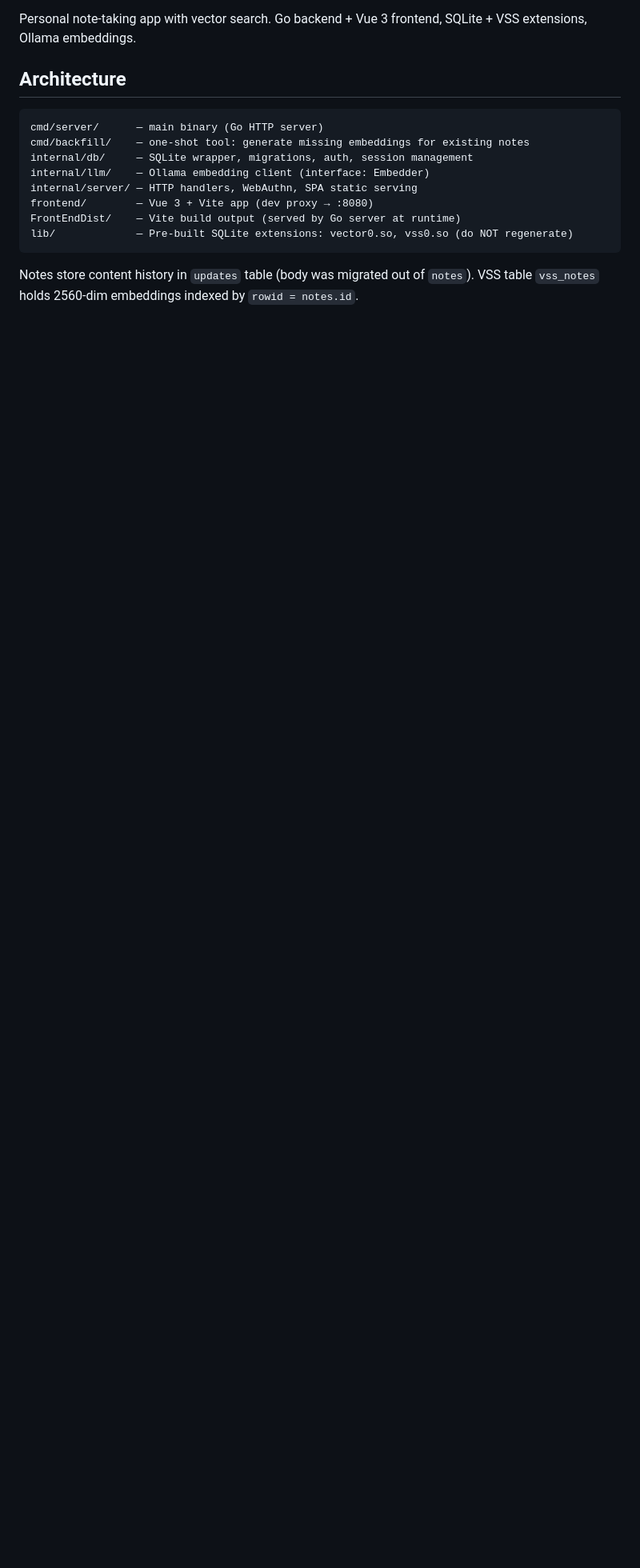
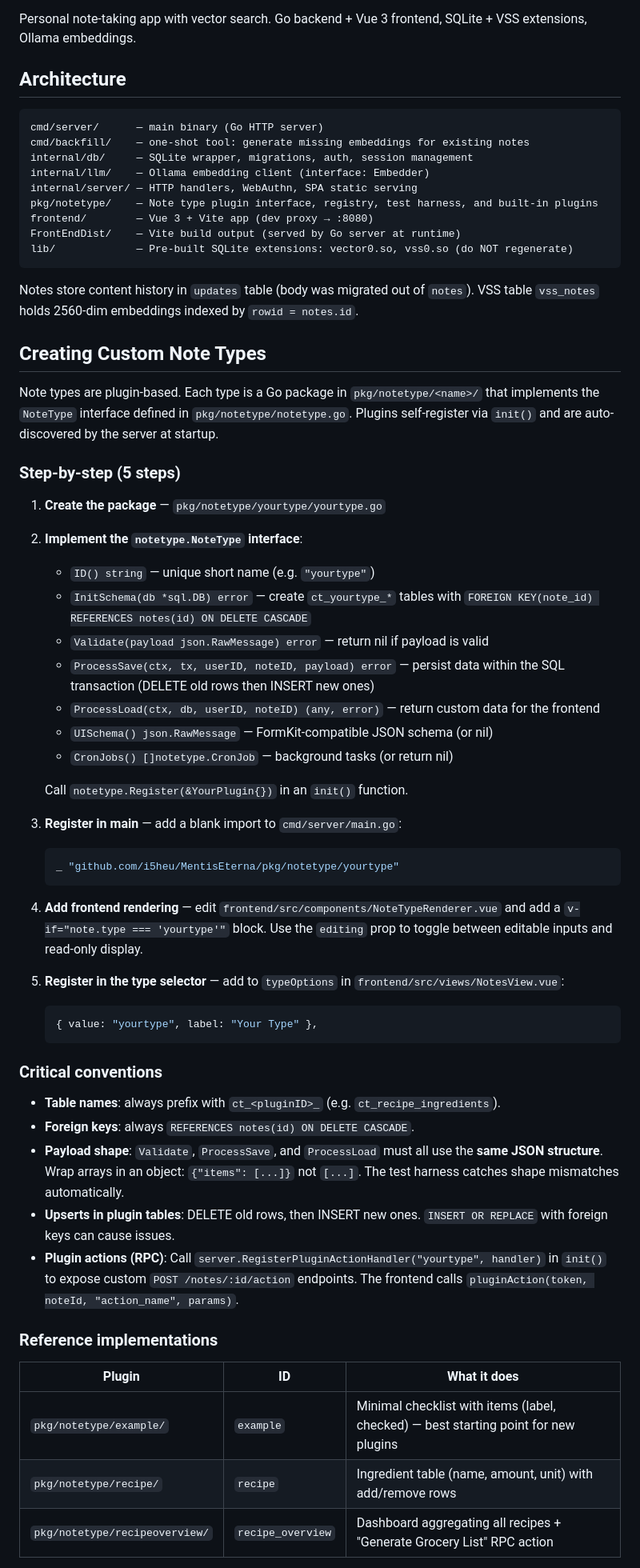
Before and after one commit to i5heu/MentisEterna, a Markdown page: AGENTS.md, the part around one of its changes. Shown at 80% size. Rendered like a GitHub page; blank space fills up the shorter version.

Commit message:
Add NoteType plugin guide to AGENTS.md
Document plugin development steps, conventions, and the test harness.
Also add pkg/notetype to project layout and plugin test commands in
Commands.

````diff
--- a/AGENTS.md
+++ b/AGENTS.md
@@ -10,9 +10,58 @@ cmd/backfill/    — one-shot tool: generate missing embeddings for existing not
 internal/db/     — SQLite wrapper, migrations, auth, session management
 internal/llm/    — Ollama embedding client (interface: Embedder)
 internal/server/ — HTTP handlers, WebAuthn, SPA static serving
+pkg/notetype/    — Note type plugin interface, registry, test harness, and built-in plugins
 frontend/        — Vue 3 + Vite app (dev proxy → :8080)
 FrontEndDist/    — Vite build output (served by Go server at runtime)
 lib/             — Pre-built SQLite extensions: vector0.so, vss0.so (do NOT regenerate)
 ```
 
 Notes store content history in `updates` table (body was migrated out of `notes`). VSS table `vss_notes` holds 2560-dim embeddings indexed by `rowid = notes.id`.
+
+## Creating Custom Note Types
+
+Note types are plugin-based. Each type is a Go package in `pkg/notetype/<name>/` that implements the `NoteType` interface defined in `pkg/notetype/notetype.go`. Plugins self-register via `init()` and are auto-discovered by the server at startup.
+
+### Step-by-step (5 steps)
+
+1. **Create the package** — `pkg/notetype/yourtype/yourtype.go`
+
+2. **Implement the `notetype.NoteType` interface**:
+   - `ID() string` — unique short name (e.g. `"yourtype"`)
+   - `InitSchema(db *sql.DB) error` — create `ct_yourtype_*` tables with `FOREIGN KEY(note_id) REFERENCES notes(id) ON DELETE CASCADE`
+   - `Validate(payload json.RawMessage) error` — return nil if payload is valid
+   - `ProcessSave(ctx, tx, userID, noteID, payload) error` — persist data within the SQL transaction (DELETE old rows then INSERT new ones)
+   - `ProcessLoad(ctx, db, userID, noteID) (any, error)` — return custom data for the frontend
+   - `UISchema() json.RawMessage` — FormKit-compatible JSON schema (or nil)
+   - `CronJobs() []notetype.CronJob` — background tasks (or return nil)
+
+   Call `notetype.Register(&YourPlugin{})` in an `init()` function.
+
+3. **Register in main** — add a blank import to `cmd/server/main.go`:
+   ```go
+   _ "github.com/i5heu/MentisEterna/pkg/notetype/yourtype"
+   ```
+
+4. **Add frontend rendering** — edit `frontend/src/components/NoteTypeRenderer.vue` and add a `v-if="note.type === 'yourtype'"` block. Use the `editing` prop to toggle between editable inputs and read-only display.
+
+5. **Register in the type selector** — add to `typeOptions` in `frontend/src/views/NotesView.vue`:
+   ```js
+   { value: "yourtype", label: "Your Type" },
+   ```
+
+### Critical conventions
+
+- **Table names**: always prefix with `ct_<pluginID>_` (e.g. `ct_recipe_ingredients`).
+- **Foreign keys**: always `REFERENCES notes(id) ON DELETE CASCADE`.
+- **Payload shape**: `Validate`, `ProcessSave`, and `ProcessLoad` must all use the **same JSON structure**. Wrap arrays in an object: `{"items": [...]}` not `[...]`. The test harness catches shape mismatches automatically.
+- **Upserts in plugin tables**: DELETE old rows, then INSERT new ones. `INSERT OR REPLACE` with foreign keys can cause issues.
+- **Plugin actions (RPC)**: Call `server.RegisterPluginActionHandler("yourtype", handler)` in `init()` to expose custom `POST /notes/:id/action` endpoints. The frontend calls `pluginAction(token, noteId, "action_name", params)`.
+
+### Reference implementations
+
+| Plugin | ID | What it does |
+|---|---|---|
+| `pkg/notetype/example/` | `example` | Minimal checklist with items (label, checked) — best starting point for new plugins |
+| `pkg/notetype/recipe/` | `recipe` | Ingredient table (name, amount, unit) with add/remove rows |
+| `pkg/notetype/recipeoverview/` | `recipe_overview` | Dashboard aggregating all recipes + "Generate Grocery List" RPC action |
+
````
Also changed, not shown: other parts of AGENTS.md (+45 -0 lines).
